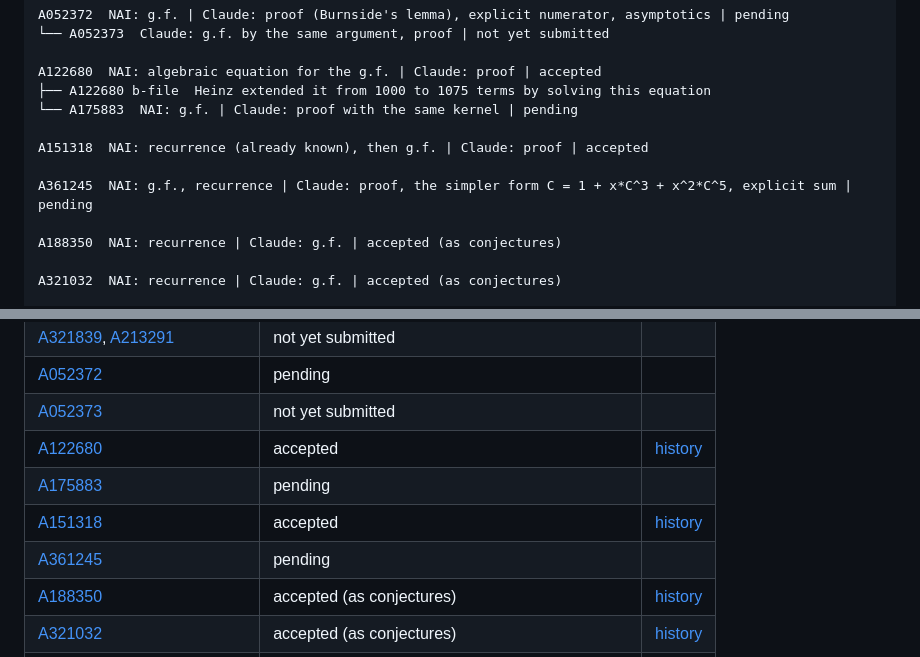
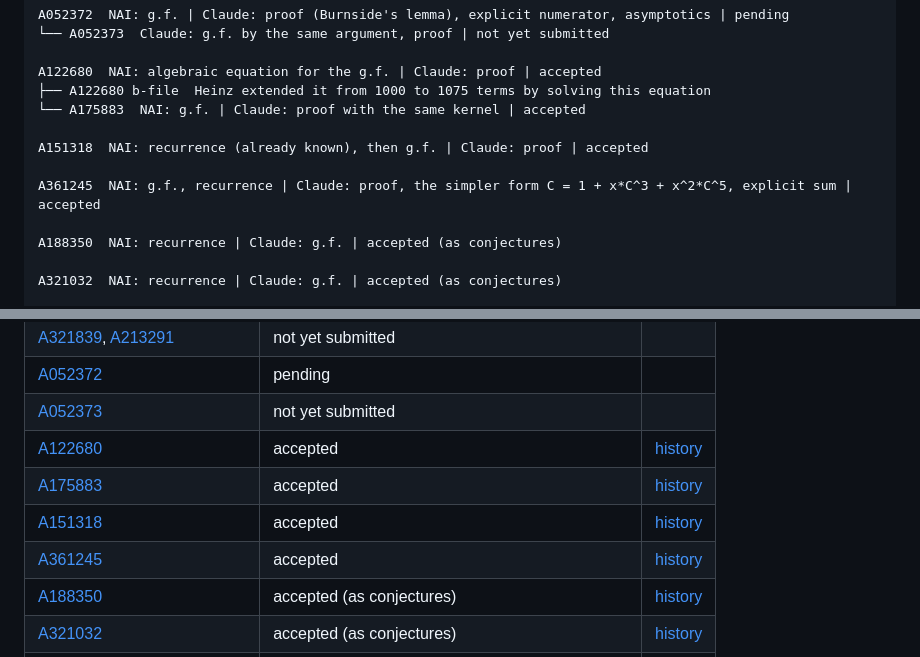
Before and after one commit to mindscanlabs/NAI-track-record, a Markdown page: oeis-findings/README.md, 2 parts joined by grey strips. GitHub-like rendering.

Commit message:
OEIS findings: A361245 and A175883 accepted (status as of 2026-10-23)

```diff
--- a/oeis-findings/README.md
+++ b/oeis-findings/README.md
@@ -104,11 +104,11 @@ A052372  NAI: g.f. | Claude: proof (Burnside's lemma), explicit numerator, asymp
 
 A122680  NAI: algebraic equation for the g.f. | Claude: proof | accepted
 ├── A122680 b-file  Heinz extended it from 1000 to 1075 terms by solving this equation
-└── A175883  NAI: g.f. | Claude: proof with the same kernel | pending
+└── A175883  NAI: g.f. | Claude: proof with the same kernel | accepted
 
 A151318  NAI: recurrence (already known), then g.f. | Claude: proof | accepted
 
-A361245  NAI: g.f., recurrence | Claude: proof, the simpler form C = 1 + x*C^3 + x^2*C^5, explicit sum | pending
+A361245  NAI: g.f., recurrence | Claude: proof, the simpler form C = 1 + x*C^3 + x^2*C^5, explicit sum | accepted
 
 A188350  NAI: recurrence | Claude: g.f. | accepted (as conjectures)
 
@@ -147,9 +147,9 @@ A263316, A212915, A212916  NAI: recurrences | already known (they were in the pr
 | [A052372](https://oeis.org/A052372) | pending | |
 | [A052373](https://oeis.org/A052373) | not yet submitted | |
 | [A122680](https://oeis.org/A122680) | accepted | [history](https://oeis.org/history?seq=A122680) |
-| [A175883](https://oeis.org/A175883) | pending | |
+| [A175883](https://oeis.org/A175883) | accepted | [history](https://oeis.org/history?seq=A175883) |
 | [A151318](https://oeis.org/A151318) | accepted | [history](https://oeis.org/history?seq=A151318) |
-| [A361245](https://oeis.org/A361245) | pending | |
+| [A361245](https://oeis.org/A361245) | accepted | [history](https://oeis.org/history?seq=A361245) |
 | [A188350](https://oeis.org/A188350) | accepted (as conjectures) | [history](https://oeis.org/history?seq=A188350) |
 | [A321032](https://oeis.org/A321032) | accepted (as conjectures) | [history](https://oeis.org/history?seq=A321032) |
 | [A263316](https://oeis.org/A263316), [A212915](https://oeis.org/A212915), [A212916](https://oeis.org/A212916) | already known | |
```
Also changed, not shown: other parts of oeis-findings/README.md (+1 -1 lines).
